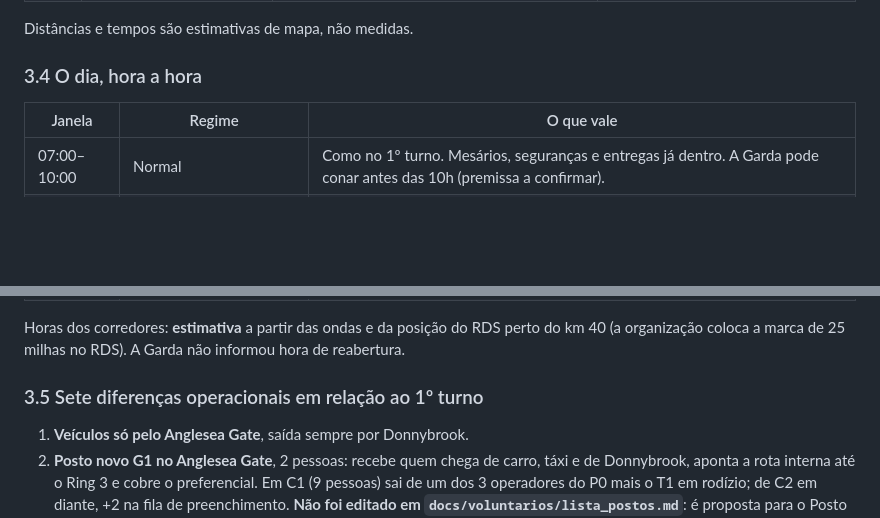
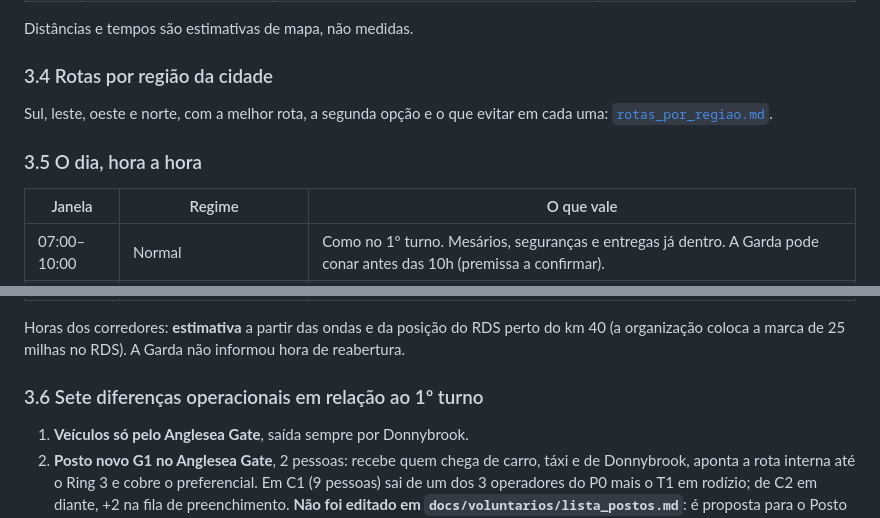
Before and after one commit to hamadmkalaf/dublineleicoesfinal, a Markdown page: docs/acesso_2turno/plano_acesso.md, 2 parts joined by grey strips. Rendered like a GitHub page; blank space fills up the shorter version.

```diff
--- a/docs/acesso_2turno/plano_acesso.md
+++ b/docs/acesso_2turno/plano_acesso.md
@@ -76,7 +76,12 @@ Links prontos do Google Maps em `saidas/acesso_2turno_links.md`.
 
 Distâncias e tempos são estimativas de mapa, não medidas.
 
-### 3.4 O dia, hora a hora
+### 3.4 Rotas por região da cidade
+
+Sul, leste, oeste e norte, com a melhor rota, a segunda opção e o que evitar em cada
+uma: [`rotas_por_regiao.md`](rotas_por_regiao.md).
+
+### 3.5 O dia, hora a hora
 
 | Janela | Regime | O que vale |
 |---|---|---|
@@ -91,7 +96,7 @@ Horas dos corredores: **estimativa** a partir das ondas e da posição do RDS
 perto do km 40 (a organização coloca a marca de 25 milhas no RDS). A Garda não
 informou hora de reabertura.
 
-### 3.5 Sete diferenças operacionais em relação ao 1º turno
+### 3.6 Sete diferenças operacionais em relação ao 1º turno
 
 1. **Veículos só pelo Anglesea Gate**, saída sempre por Donnybrook.
 2. **Posto novo G1 no Anglesea Gate**, 2 pessoas: recebe quem chega de carro,
```
Also changed, not shown: README.md (+1 -0 lines), docs/acesso_2turno/rotas_por_regiao.md (added, +90 -0 lines).
